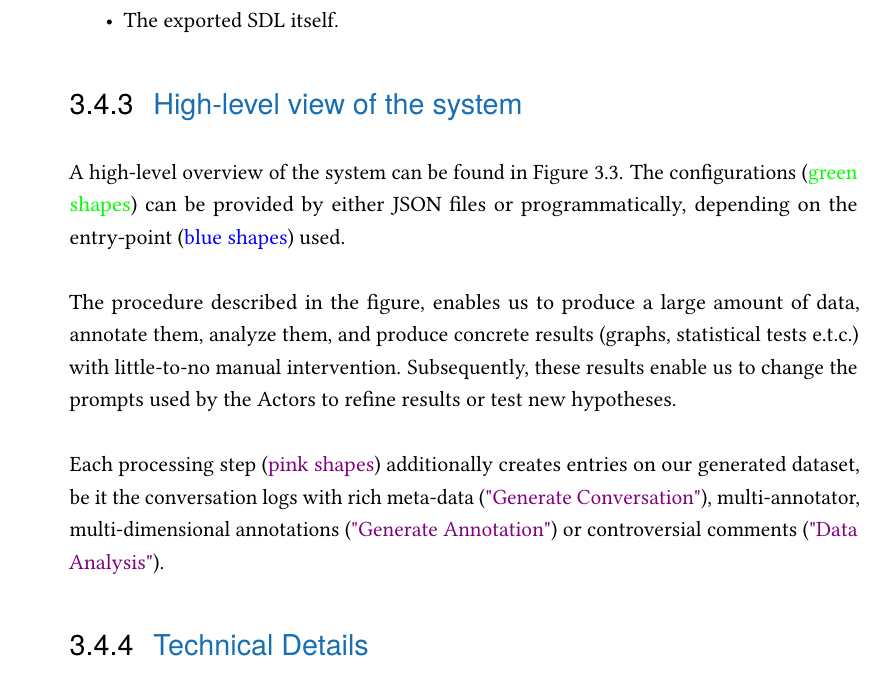
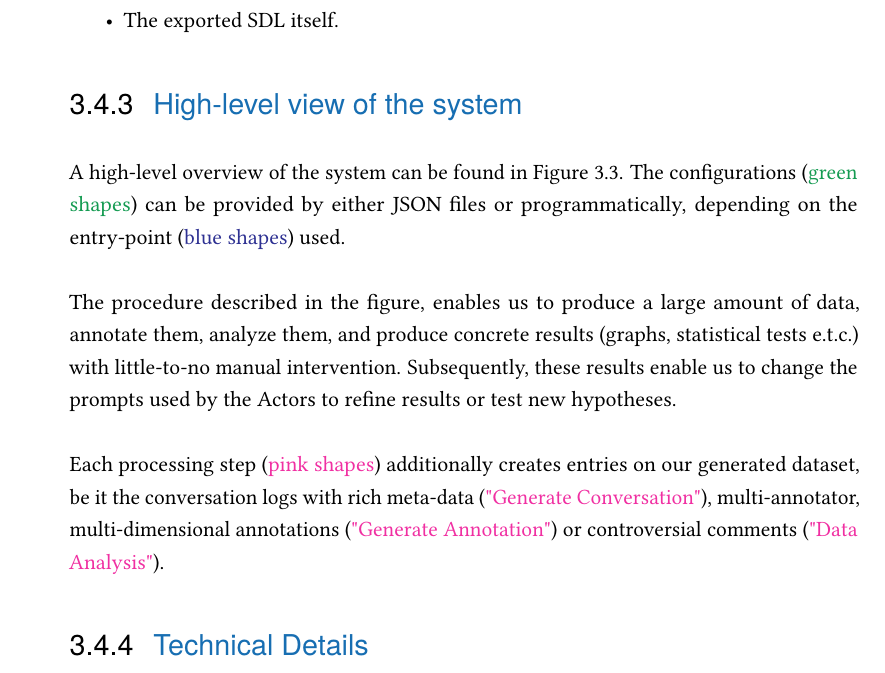
Before and after one commit to dimits-ts/llm_moderation_research, a LaTeX thesis (paper/main.tex, which reads paper/content/03-system.tex): part of page 32 of 56, cut so that both start at the same text. Compiled offline with pdfLaTeX.

Commit message:
standardize use of colors in document

```diff
--- a/paper/content/03-system.tex
+++ b/paper/content/03-system.tex
@@ -205,11 +205,11 @@ The framework provides a variety of APIs to access the SDL from the more standar
 \subsection{High-level view of the system}
 \label{ssec:system:overview}
 
-A high-level overview of the system can be found in Figure \ref{fig::system}. The configurations (\textcolor{green}{green shapes}) can be provided by either JSON files or programmatically, depending on the entry-point (\textcolor{blue}{blue shapes}) used.
+A high-level overview of the system can be found in Figure \ref{fig::system}. The configurations (\colorSystemConfig{green shapes}) can be provided by either JSON files or programmatically, depending on the entry-point (\colorSystemEntrypoint{blue shapes}) used.
 
 The procedure described in the figure, enables us to produce a large amount of data, annotate them, analyze them, and produce concrete results (graphs, statistical tests e.t.c.) with little-to-no manual intervention. Subsequently, these results enable us to change the prompts used by the Actors to refine results or test new hypotheses.
 
-Each processing step (\textcolor{violet}{pink shapes}) additionally creates entries on our generated dataset, be it the conversation logs with rich meta-data (\textcolor{violet}{"Generate Conversation"}), multi-annotator, multi-dimensional annotations (\textcolor{violet}{"Generate Annotation"}) or controversial comments (\textcolor{violet}{"Data Analysis"}).
+Each processing step (\colorSystemProcessing{pink shapes}) additionally creates entries on our generated dataset, be it the conversation logs with rich meta-data (\colorSystemProcessing{"Generate Conversation"}), multi-annotator, multi-dimensional annotations (\colorSystemProcessing{"Generate Annotation"}) or controversial comments (\colorSystemProcessing{"Data Analysis"}).
 
 \begin{figure}
 	\centering
--- a/paper/main.tex
+++ b/paper/main.tex
@@ -68,7 +68,7 @@
 \usepackage{alphabeta}
 \usepackage{graphicx}
 \graphicspath{ {./figs/} {../src/output/graphs} }
-\usepackage{xcolor}
+\usepackage[dvipsnames]{xcolor}
 \usepackage{colortbl}
 
 
@@ -107,6 +107,9 @@
 % **************************************************
 
 \newcommand{\code}[1]{\texttt{#1}}
+\newcommand{\colorSystemEntrypoint}[1]{\textcolor{Blue}{#1}}
+\newcommand{\colorSystemProcessing}[1]{\textcolor{VioletRed}{#1}}
+\newcommand{\colorSystemConfig}[1]{\textcolor{ForestGreen}{#1}}
 
 % automatic row numbers
 \usepackage{array,etoolbox}
```
Also changed, not shown: paper/main.pdf, paper/content/03-system.tex (2 more changed lines).
